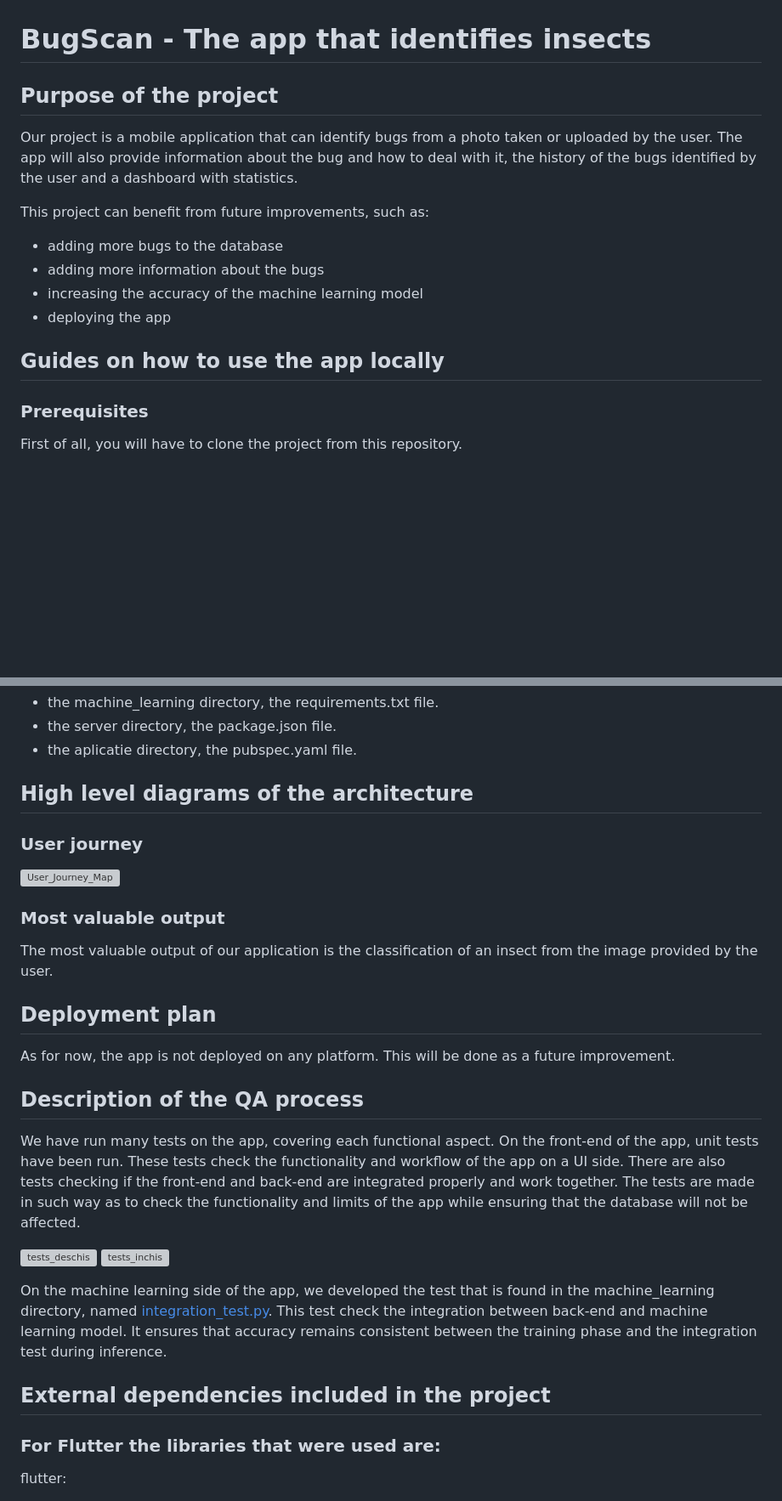
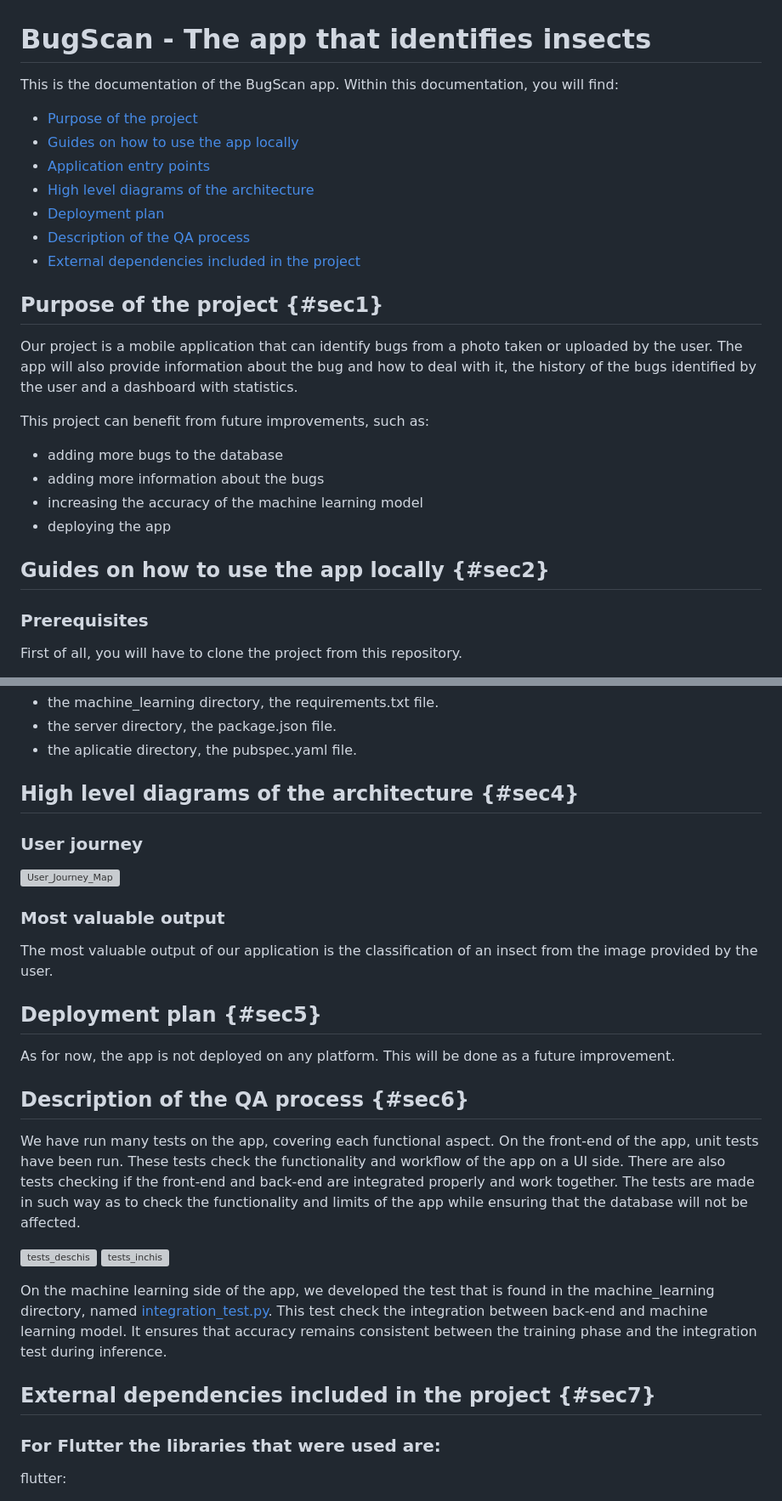
Before and after one commit to inginerie-software-2023-2024/proiect-inginerie-software-scienceteam, a Markdown page: README.md, 2 parts joined by grey strips. Shown: that part at 85% size. Drawn GitHub-style; blank space fills up the shorter version; grey boxes are pictures that could not be loaded.

```diff
--- a/README.md
+++ b/README.md
@@ -1,7 +1,18 @@
 
 # BugScan - The app that identifies insects
 
-## Purpose of the project
+This is the documentation of the BugScan app. Within this documentation, you will find:
+- [Purpose of the project](#sec1)
+- [Guides on how to use the app locally](#sec2)
+- [Application entry points](#sec3)
+- [High level diagrams of the architecture](#sec4)
+- [Deployment plan](#sec5)
+- [Description of the QA process](#sec6)
+- [External dependencies included in the project](#sec7)
+
+
+
+## Purpose of the project {#sec1}
 
 Our project is a mobile application that can identify bugs from a photo taken or uploaded by the user. The app will also provide information about the bug and how to deal with it, the history of the bugs identified by the user and a dashboard with statistics.
 
@@ -12,7 +23,7 @@ This project can benefit from future improvements, such as:
 - deploying the app
 
 
-## Guides on how to use the app locally
+## Guides on how to use the app locally {#sec2}
 
 ### Prerequisites
 First of all, you will have to clone the project from this repository.
@@ -128,7 +139,7 @@ The configuration files are found in:
 
 
 
-## High level diagrams of the architecture
+## High level diagrams of the architecture {#sec4}
 
 ### User journey
 
@@ -141,12 +152,12 @@ The configuration files are found in:
 The most valuable output of our application is the classification of an insect from the image provided by the user.
 
 
-## Deployment plan
+## Deployment plan {#sec5}
 
 As for now, the app is not deployed on any platform. This will be done as a future improvement.
 
 
-## Description of the QA process
+## Description of the QA process {#sec6}
 
 We have run many tests on the app, covering each functional aspect.
 On the front-end of the app, unit tests have been run.
@@ -163,7 +174,7 @@ This test check the integration between back-end and machine learning model. It
 
 
 
-## External dependencies included in the project
+## External dependencies included in the project {#sec7}
 
 ### For Flutter the libraries that were used are:
 
```
Also changed, not shown: other parts of README.md (+1 -1 lines).
